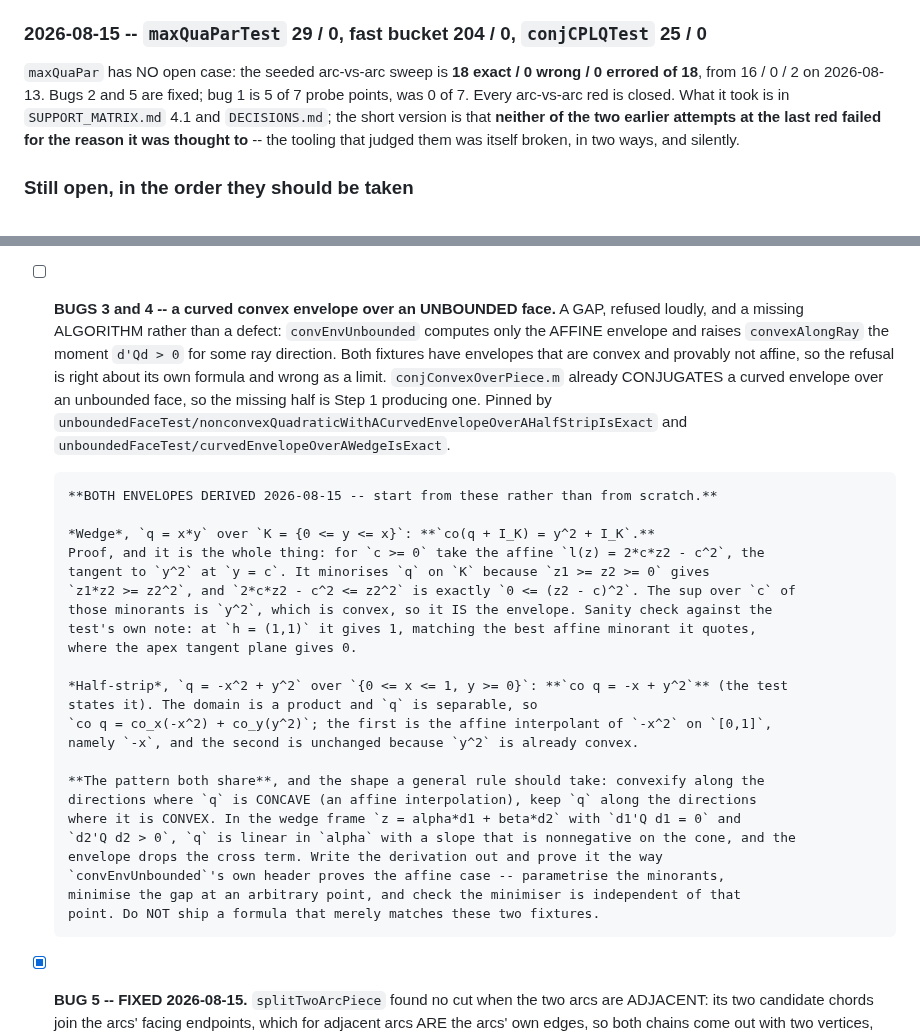
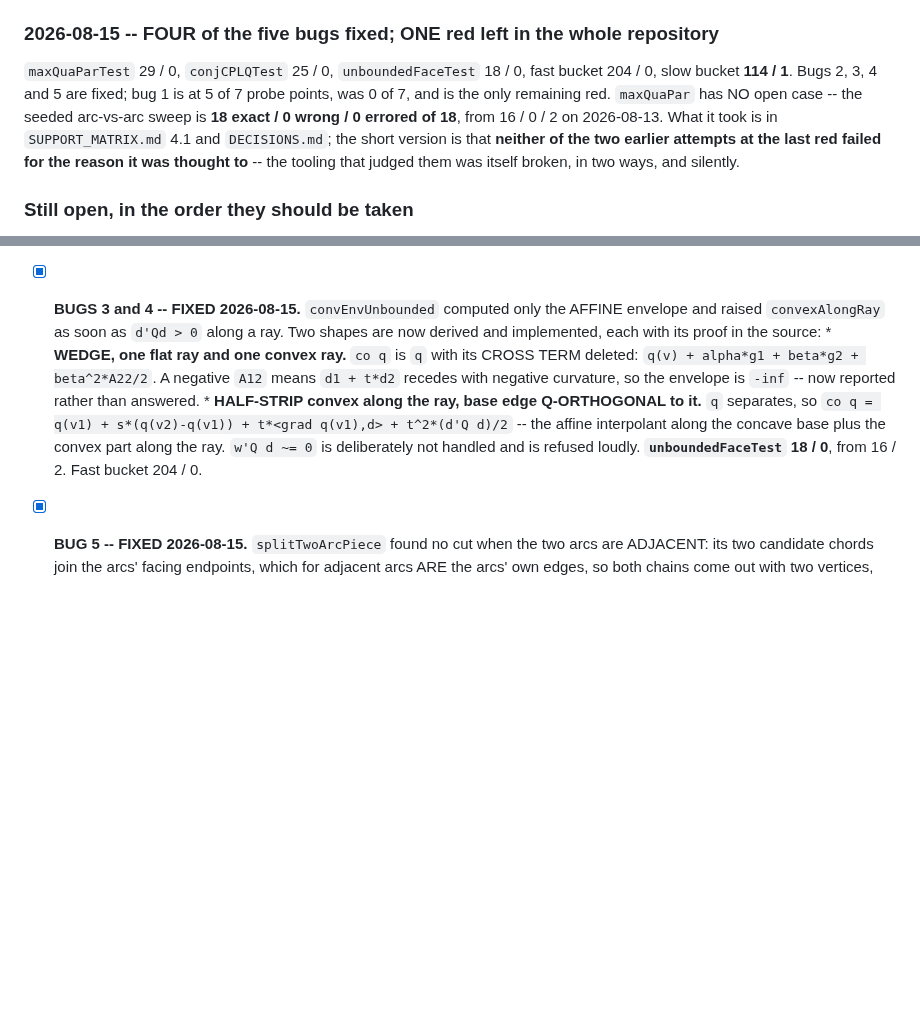
Before and after one commit to ylucet/CCA2, a Markdown page: TODO.md, 2 parts joined by grey strips. GitHub-like rendering; blank space fills up the shorter version.

```diff
--- a/TODO.md
+++ b/TODO.md
@@ -45,11 +45,12 @@ verify with zero findings.
   vertex list can no longer index off the end (the two seeded crash fixtures no longer crash).
 - `dropDegeneratePieces`: collapsed pieces (2 vertices, no arc, bounded) no longer reach assembly.
 
-### 2026-08-15 -- `maxQuaParTest` 29 / 0, fast bucket 204 / 0, `conjCPLQTest` 25 / 0
+### 2026-08-15 -- FOUR of the five bugs fixed; ONE red left in the whole repository
 
-`maxQuaPar` has NO open case: the seeded arc-vs-arc sweep is **18 exact / 0 wrong / 0 errored of
-18**, from 16 / 0 / 2 on 2026-08-13. Bugs 2 and 5 are fixed; bug 1 is 5 of 7 probe points, was 0 of
-7. Every arc-vs-arc red is closed. What it took is in `SUPPORT_MATRIX.md` 4.1 and `DECISIONS.md`; the short version is that
+`maxQuaParTest` 29 / 0, `conjCPLQTest` 25 / 0, `unboundedFaceTest` 18 / 0, fast bucket 204 / 0,
+slow bucket **114 / 1**. Bugs 2, 3, 4 and 5 are fixed; bug 1 is at 5 of 7 probe points, was 0 of 7,
+and is the only remaining red. `maxQuaPar` has NO open case -- the seeded arc-vs-arc sweep is
+**18 exact / 0 wrong / 0 errored of 18**, from 16 / 0 / 2 on 2026-08-13. What it took is in `SUPPORT_MATRIX.md` 4.1 and `DECISIONS.md`; the short version is that
 **neither of the two earlier attempts at the last red failed for the reason it was thought to** --
 the tooling that judged them was itself broken, in two ways, and silently.
 
@@ -127,39 +128,17 @@ the tooling that judged them was itself broken, in two ways, and silently.
       that test is renamed `step3UnboundedAssemblyAgreesWithItsOwnPieces` and now pins what the
       gate protects.
 
-- [ ] **BUGS 3 and 4 -- a curved convex envelope over an UNBOUNDED face.** A GAP, refused loudly,
-      and a missing ALGORITHM rather than a defect: `convEnvUnbounded` computes only the AFFINE
-      envelope and raises `convexAlongRay` the moment `d'Qd > 0` for some ray direction. Both
-      fixtures have envelopes that are convex and provably not affine, so the refusal is right
-      about its own formula and wrong as a limit.
-      `conjConvexOverPiece.m` already CONJUGATES a curved envelope over an unbounded face, so the
-      missing half is Step 1 producing one. Pinned by
-      `unboundedFaceTest/nonconvexQuadraticWithACurvedEnvelopeOverAHalfStripIsExact` and
-      `unboundedFaceTest/curvedEnvelopeOverAWedgeIsExact`.
-
-      **BOTH ENVELOPES DERIVED 2026-08-15 -- start from these rather than from scratch.**
-
-      *Wedge*, `q = x*y` over `K = {0 <= y <= x}`: **`co(q + I_K) = y^2 + I_K`.**
-      Proof, and it is the whole thing: for `c >= 0` take the affine `l(z) = 2*c*z2 - c^2`, the
-      tangent to `y^2` at `y = c`. It minorises `q` on `K` because `z1 >= z2 >= 0` gives
-      `z1*z2 >= z2^2`, and `2*c*z2 - c^2 <= z2^2` is exactly `0 <= (z2 - c)^2`. The sup over `c` of
-      those minorants is `y^2`, which is convex, so it IS the envelope. Sanity check against the
-      test's own note: at `h = (1,1)` it gives 1, matching the best affine minorant it quotes,
-      where the apex tangent plane gives 0.
-
-      *Half-strip*, `q = -x^2 + y^2` over `{0 <= x <= 1, y >= 0}`: **`co q = -x + y^2`** (the test
-      states it). The domain is a product and `q` is separable, so
-      `co q = co_x(-x^2) + co_y(y^2)`; the first is the affine interpolant of `-x^2` on `[0,1]`,
-      namely `-x`, and the second is unchanged because `y^2` is already convex.
-
-      **The pattern both share**, and the shape a general rule should take: convexify along the
-      directions where `q` is CONCAVE (an affine interpolation), keep `q` along the directions
-      where it is CONVEX. In the wedge frame `z = alpha*d1 + beta*d2` with `d1'Q d1 = 0` and
-      `d2'Q d2 > 0`, `q` is linear in `alpha` with a slope that is nonnegative on the cone, and the
-      envelope drops the cross term. Write the derivation out and prove it the way
-      `convEnvUnbounded`'s own header proves the affine case -- parametrise the minorants,
-      minimise the gap at an arbitrary point, and check the minimiser is independent of that
-      point. Do NOT ship a formula that merely matches these two fixtures.
+- [x] **BUGS 3 and 4 -- FIXED 2026-08-15.** `convEnvUnbounded` computed only the AFFINE envelope
+      and raised `convexAlongRay` as soon as `d'Qd > 0` along a ray. Two shapes are now derived and
+      implemented, each with its proof in the source:
+        * **WEDGE, one flat ray and one convex ray.** `co q` is `q` with its CROSS TERM deleted:
+          `q(v) + alpha*g1 + beta*g2 + beta^2*A22/2`. A negative `A12` means `d1 + t*d2` recedes
+          with negative curvature, so the envelope is `-inf` -- now reported rather than answered.
+        * **HALF-STRIP convex along the ray, base edge Q-ORTHOGONAL to it.** `q` separates, so
+          `co q = q(v1) + s*(q(v2)-q(v1)) + t*<grad q(v1),d> + t^2*(d'Q d)/2` -- the affine
+          interpolant along the concave base plus the convex part along the ray.
+      `w'Q d ~= 0` is deliberately not handled and is refused loudly.
+      **`unboundedFaceTest` 18 / 0**, from 16 / 2. Fast bucket 204 / 0.
 
 - [x] **BUG 5 -- FIXED 2026-08-15.** `splitTwoArcPiece` found no cut when the two arcs are
       ADJACENT: its two candidate chords join the arcs' facing endpoints, which for adjacent arcs
```
Also changed, not shown: DECISIONS.md (+22 -0 lines), SUPPORT_MATRIX.md (+12 -10 lines).
